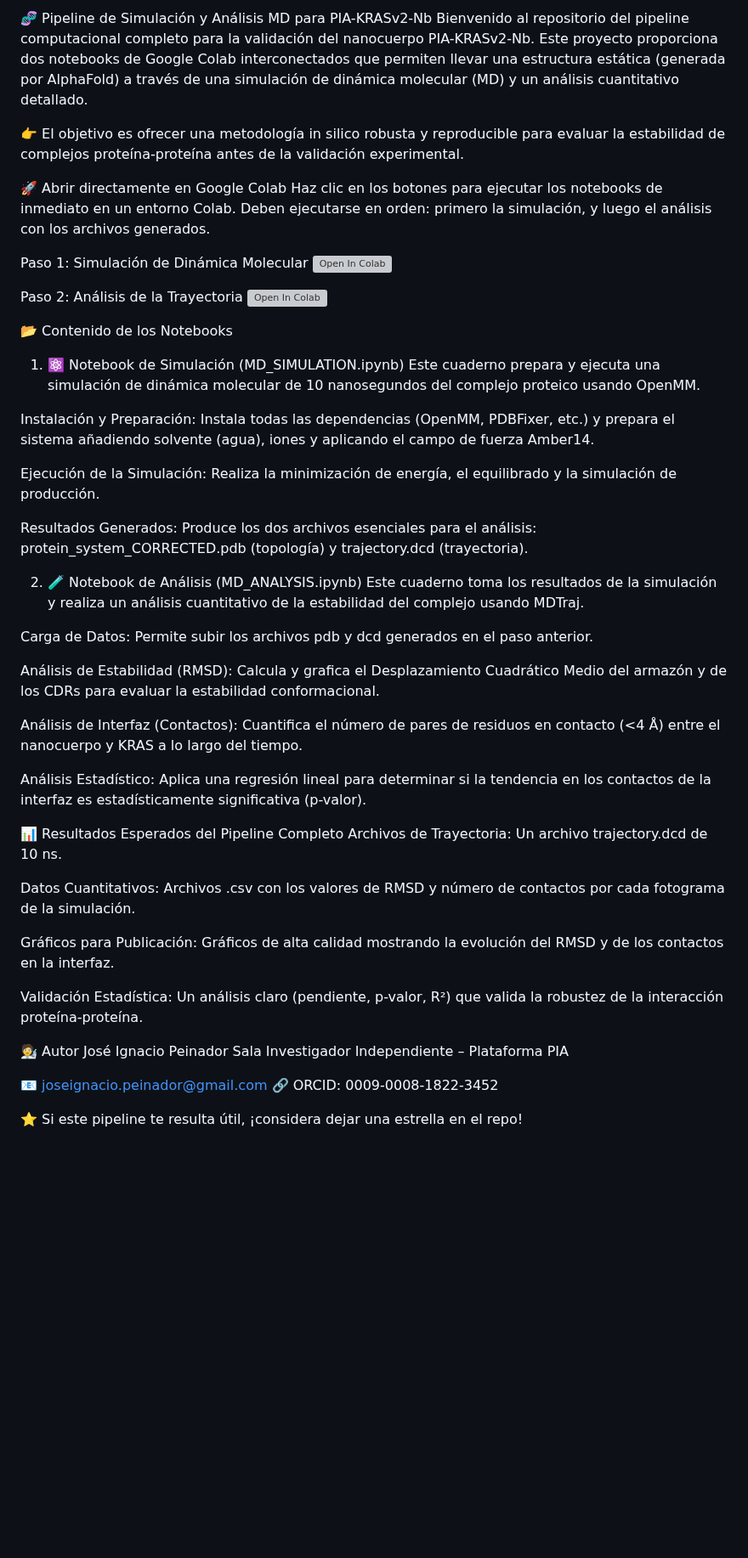
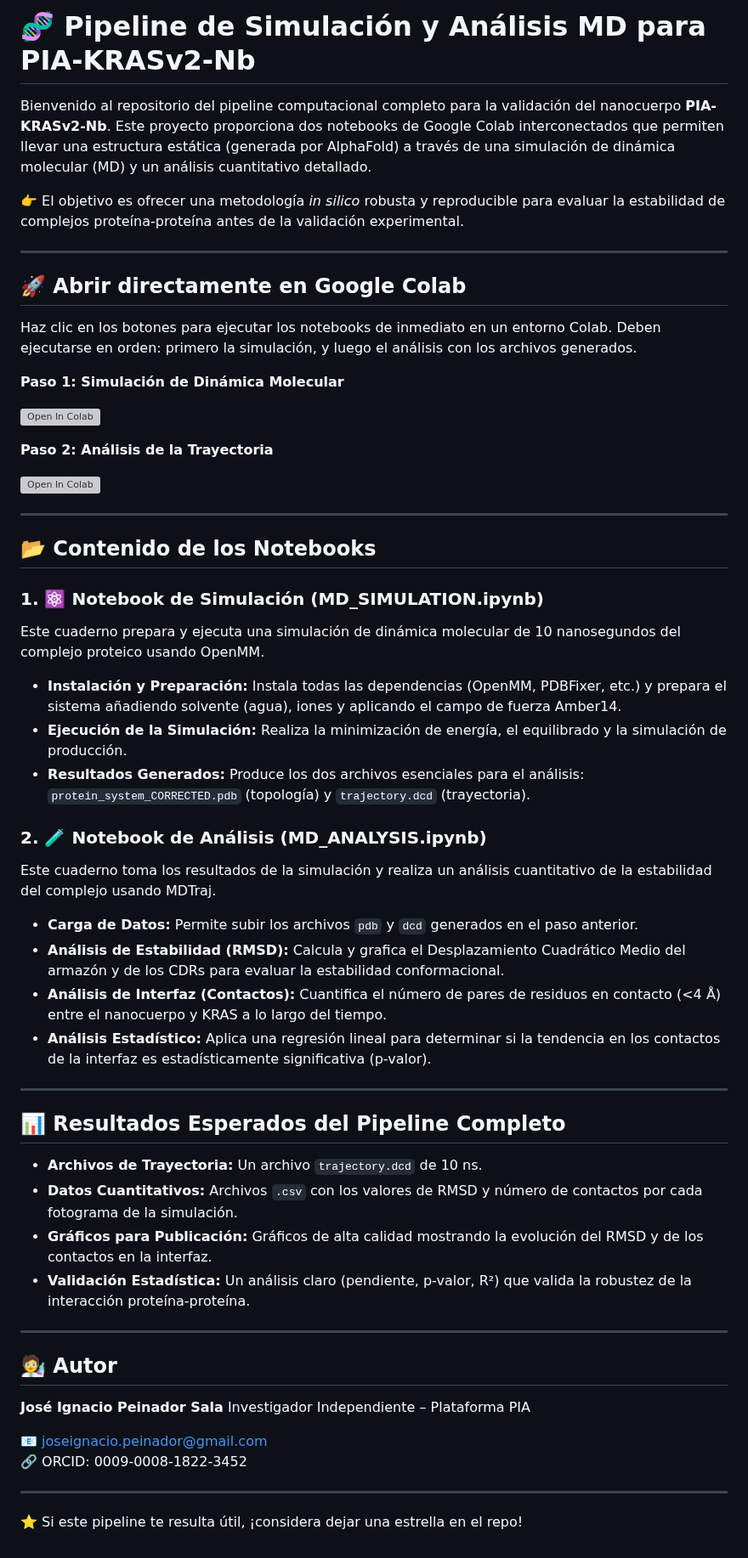
Before and after one commit to NachoPeinador/PIA-KRASv2-Nb, a Markdown page: MD_Simulation/README.MD, the part around the change. Shown at 85% size. Drawn GitHub-style; blank space fills up the shorter version; grey boxes are pictures that could not be loaded.

```diff
--- a/MD_Simulation/README.MD
+++ b/MD_Simulation/README.MD
@@ -1,52 +1,59 @@
-🧬 Pipeline de Simulación y Análisis MD para PIA-KRASv2-Nb
-Bienvenido al repositorio del pipeline computacional completo para la validación del nanocuerpo PIA-KRASv2-Nb. Este proyecto proporciona dos notebooks de Google Colab interconectados que permiten llevar una estructura estática (generada por AlphaFold) a través de una simulación de dinámica molecular (MD) y un análisis cuantitativo detallado.
+# 🧬 Pipeline de Simulación y Análisis MD para PIA-KRASv2-Nb
 
-👉 El objetivo es ofrecer una metodología in silico robusta y reproducible para evaluar la estabilidad de complejos proteína-proteína antes de la validación experimental.
+Bienvenido al repositorio del pipeline computacional completo para la validación del nanocuerpo **PIA-KRASv2-Nb**. Este proyecto proporciona dos notebooks de Google Colab interconectados que permiten llevar una estructura estática (generada por AlphaFold) a través de una simulación de dinámica molecular (MD) y un análisis cuantitativo detallado.
 
-🚀 Abrir directamente en Google Colab
+👉 El objetivo es ofrecer una metodología *in silico* robusta y reproducible para evaluar la estabilidad de complejos proteína-proteína antes de la validación experimental.
+
+---
+
+## 🚀 Abrir directamente en Google Colab
+
 Haz clic en los botones para ejecutar los notebooks de inmediato en un entorno Colab. Deben ejecutarse en orden: primero la simulación, y luego el análisis con los archivos generados.
 
-Paso 1: Simulación de Dinámica Molecular
+**Paso 1: Simulación de Dinámica Molecular**
+
 [![Open In Colab](https://colab.research.google.com/assets/colab-badge.svg)](https://colab.research.google.com/drive/1W2FtbyPI9uDkZCDqqdFkd6nVQfMoj_Kj?usp=sharing)
 
-Paso 2: Análisis de la Trayectoria
+**Paso 2: Análisis de la Trayectoria**
+
 [![Open In Colab](https://colab.research.google.com/assets/colab-badge.svg)](https://colab.research.google.com/drive/1Aue7oYHIFAmSe5xPwzyUB-HXJ6NgqNVb?usp=sharing)
 
-📂 Contenido de los Notebooks
-1. ⚛️ Notebook de Simulación (MD_SIMULATION.ipynb)
+---
+
+## 📂 Contenido de los Notebooks
+
+### 1. ⚛️ Notebook de Simulación (MD_SIMULATION.ipynb)
 Este cuaderno prepara y ejecuta una simulación de dinámica molecular de 10 nanosegundos del complejo proteico usando OpenMM.
 
-Instalación y Preparación: Instala todas las dependencias (OpenMM, PDBFixer, etc.) y prepara el sistema añadiendo solvente (agua), iones y aplicando el campo de fuerza Amber14.
+* **Instalación y Preparación:** Instala todas las dependencias (OpenMM, PDBFixer, etc.) y prepara el sistema añadiendo solvente (agua), iones y aplicando el campo de fuerza Amber14.
+* **Ejecución de la Simulación:** Realiza la minimización de energía, el equilibrado y la simulación de producción.
+* **Resultados Generados:** Produce los dos archivos esenciales para el análisis: `protein_system_CORRECTED.pdb` (topología) y `trajectory.dcd` (trayectoria).
 
-Ejecución de la Simulación: Realiza la minimización de energía, el equilibrado y la simulación de producción.
-
-Resultados Generados: Produce los dos archivos esenciales para el análisis: protein_system_CORRECTED.pdb (topología) y trajectory.dcd (trayectoria).
-
-2. 🧪 Notebook de Análisis (MD_ANALYSIS.ipynb)
+### 2. 🧪 Notebook de Análisis (MD_ANALYSIS.ipynb)
 Este cuaderno toma los resultados de la simulación y realiza un análisis cuantitativo de la estabilidad del complejo usando MDTraj.
 
-Carga de Datos: Permite subir los archivos pdb y dcd generados en el paso anterior.
+* **Carga de Datos:** Permite subir los archivos `pdb` y `dcd` generados en el paso anterior.
+* **Análisis de Estabilidad (RMSD):** Calcula y grafica el Desplazamiento Cuadrático Medio del armazón y de los CDRs para evaluar la estabilidad conformacional.
+* **Análisis de Interfaz (Contactos):** Cuantifica el número de pares de residuos en contacto (<4 Å) entre el nanocuerpo y KRAS a lo largo del tiempo.
+* **Análisis Estadístico:** Aplica una regresión lineal para determinar si la tendencia en los contactos de la interfaz es estadísticamente significativa (p-valor).
 
-Análisis de Estabilidad (RMSD): Calcula y grafica el Desplazamiento Cuadrático Medio del armazón y de los CDRs para evaluar la estabilidad conformacional.
+---
 
-Análisis de Interfaz (Contactos): Cuantifica el número de pares de residuos en contacto (<4 Å) entre el nanocuerpo y KRAS a lo largo del tiempo.
+## 📊 Resultados Esperados del Pipeline Completo
 
-Análisis Estadístico: Aplica una regresión lineal para determinar si la tendencia en los contactos de la interfaz es estadísticamente significativa (p-valor).
+* **Archivos de Trayectoria:** Un archivo `trajectory.dcd` de 10 ns.
+* **Datos Cuantitativos:** Archivos `.csv` con los valores de RMSD y número de contactos por cada fotograma de la simulación.
+* **Gráficos para Publicación:** Gráficos de alta calidad mostrando la evolución del RMSD y de los contactos en la interfaz.
+* **Validación Estadística:** Un análisis claro (pendiente, p-valor, R²) que valida la robustez de la interacción proteína-proteína.
 
-📊 Resultados Esperados del Pipeline Completo
-Archivos de Trayectoria: Un archivo trajectory.dcd de 10 ns.
+---
 
-Datos Cuantitativos: Archivos .csv con los valores de RMSD y número de contactos por cada fotograma de la simulación.
-
-Gráficos para Publicación: Gráficos de alta calidad mostrando la evolución del RMSD y de los contactos en la interfaz.
-
-Validación Estadística: Un análisis claro (pendiente, p-valor, R²) que valida la robustez de la interacción proteína-proteína.
-
-🧑‍🔬 Autor
-José Ignacio Peinador Sala
-Investigador Independiente – Plataforma PIA
+## 🧑‍🔬 Autor
+**José Ignacio Peinador Sala** Investigador Independiente – Plataforma PIA
 
 📧 joseignacio.peinador@gmail.com
 🔗 ORCID: 0009-0008-1822-3452
 
+---
+
 ⭐ Si este pipeline te resulta útil, ¡considera dejar una estrella en el repo!
```
